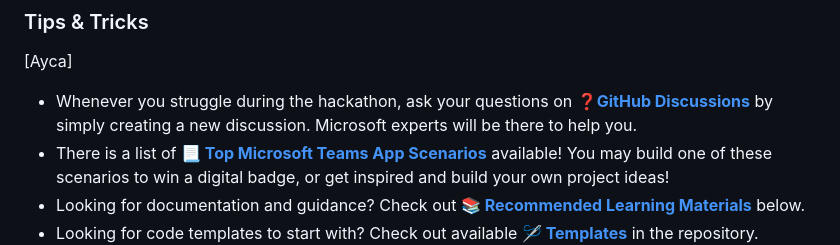
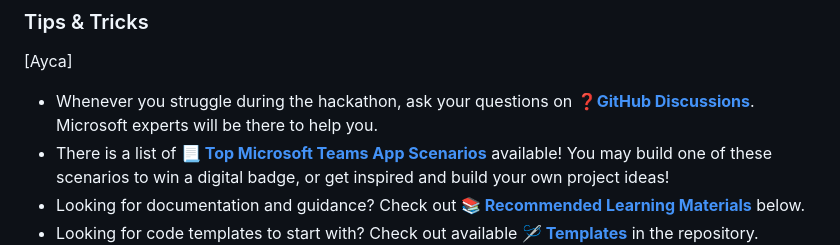
Before and after one commit to microsoft/hack-together-teams, a Markdown page: README.md, the part around the change. GitHub-like rendering.

```diff
--- a/README.md
+++ b/README.md
@@ -15,7 +15,7 @@ The hackathon starts on **June 1st** and ends on **June 15th**. It is recommende
 ### Tips & Tricks
 [Ayca]
 
-* Whenever you struggle during the hackathon, ask your questions on **[❓GitHub Discussions](https://github.com/microsoft/hack-together-teams/discussions)** by simply creating a new discussion. Microsoft experts will be there to help you.
+* Whenever you struggle during the hackathon, ask your questions on **[❓GitHub Discussions](https://github.com/microsoft/hack-together-teams/discussions/new?category=q-a)**. Microsoft experts will be there to help you.
 * There is a list of **[📃 Top Microsoft Teams App Scenarios](https://github.com/microsoft/hack-together-teams/blob/main/top-scenarios.md)** available! You may build one of these scenarios to win a digital badge, or get inspired and build your own project ideas!
 * Looking for documentation and guidance? Check out **[📚 Recommended Learning Materials](https://github.com/microsoft/hack-together-teams/blob/main/README.md#recommended-learning-materials-)** below.
 * Looking for code templates to start with? Check out available **[🪡 Templates](https://github.com/microsoft/hack-together-teams/blob/main/README.md#templates-)** in the repository.
```
